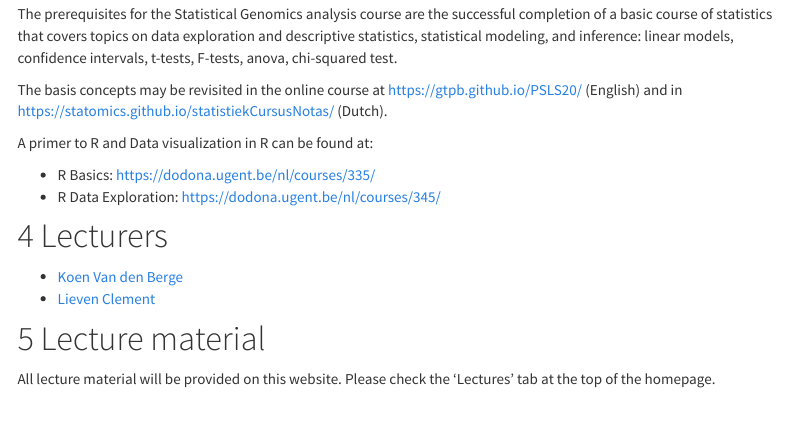
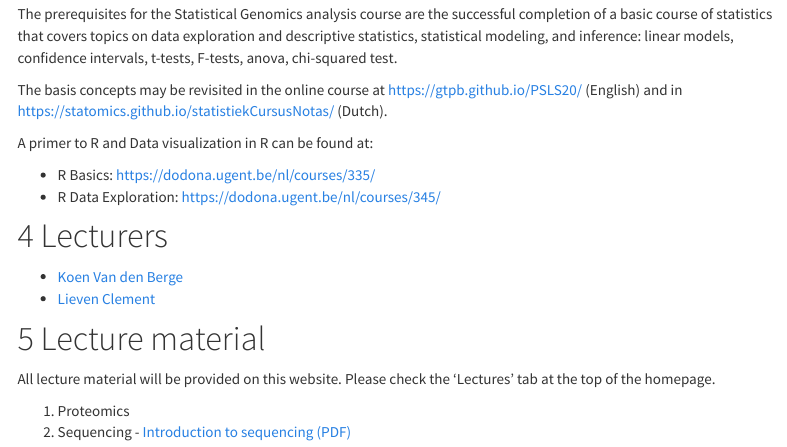
Before and after one commit to statOmics/SGA21, an R Markdown document (index.Rmd): the page in a window 1100 px wide, from 540 px down. Rendered offline with R 4.5, knitr and Pandoc, with nearby package versions; menus at the side of the page are left out.

Commit message:
add link to PDF in homepage

```diff
--- a/index.Rmd
+++ b/index.Rmd
@@ -32,3 +32,8 @@ A primer to R and Data visualization in R can be found at:
 # Lecture material
 
 All lecture material will be provided on this website. Please check the 'Lectures' tab at the top of the homepage.
+
+
+ 1. Proteomics
+ 2. Sequencing
+        - [Introduction to sequencing](./sequencing_intro.html) [(PDF)](./sequencing_intro.pdf)
```
